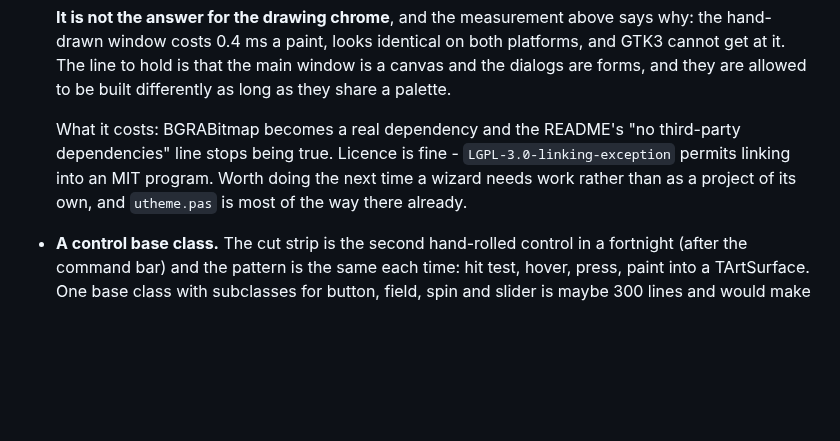
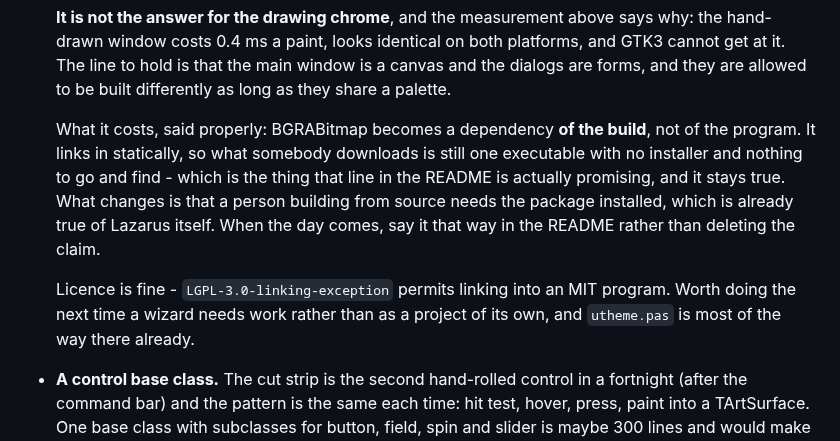
Before and after one commit to TonyStone31/noella-etch-a-sketch, a Markdown page: TODO.md, the part around the change. Drawn GitHub-style; blank space fills up the shorter version.

Commit message:
TODO: a build dependency is not a dependency for whoever runs it
The note said taking BGRABitmap would make the README's "no third-party
dependencies" line untrue.  Tony's correction, and he is right: it links
in statically, so what somebody downloads is still one executable with
nothing to go and find, which is what that line is actually promising.
What changes is that building from source wants the package installed,
and building already wants Lazarus.  Recorded so that when the day comes
the README gets that sentence rather than losing the claim.

Co-Authored-By: Claude Opus 5 (1M context) <noreply@anthropic.com>
Claude-Session: https://claude.ai/code/session_01ApEGexLfVT6UAifDsUsJzq

```diff
--- a/TODO.md
+++ b/TODO.md
@@ -652,11 +652,18 @@ Do the wrap first and see whether the second half is still wanted.
   main window is a canvas and the dialogs are forms, and they are allowed to
   be built differently as long as they share a palette.
 
-  What it costs: BGRABitmap becomes a real dependency and the README's "no
-  third-party dependencies" line stops being true.  Licence is fine -
-  `LGPL-3.0-linking-exception` permits linking into an MIT program.  Worth
-  doing the next time a wizard needs work rather than as a project of its
-  own, and `utheme.pas` is most of the way there already.
+  What it costs, said properly: BGRABitmap becomes a dependency **of the
+  build**, not of the program.  It links in statically, so what somebody
+  downloads is still one executable with no installer and nothing to go and
+  find - which is the thing that line in the README is actually promising,
+  and it stays true.  What changes is that a person building from source
+  needs the package installed, which is already true of Lazarus itself.
+  When the day comes, say it that way in the README rather than deleting the
+  claim.
+
+  Licence is fine - `LGPL-3.0-linking-exception` permits linking into an MIT
+  program.  Worth doing the next time a wizard needs work rather than as a
+  project of its own, and `utheme.pas` is most of the way there already.
 
 * **A control base class.**  The cut strip is the second hand-rolled control
   in a fortnight (after the command bar) and the pattern is the same each
```
